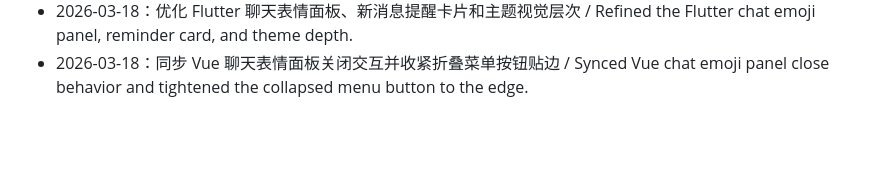
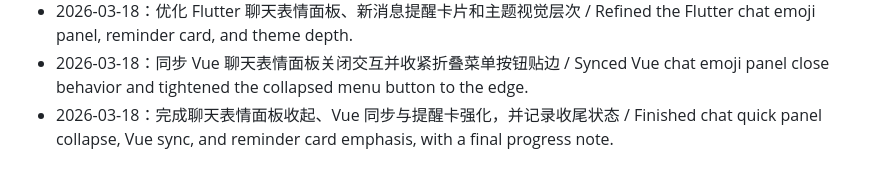
Before and after one commit to iniruiyu/iniyou, a Markdown page: docs/PROJECT_PLAN.md, the part around the change. GitHub-like rendering; blank space fills up the shorter version.

Commit message:
[v0.1-13] Finish chat panel sync and finalize docs / 完成聊天面板同步并收尾文档

```diff
--- a/docs/PROJECT_PLAN.md
+++ b/docs/PROJECT_PLAN.md
@@ -264,3 +264,4 @@ new-project/
 - 2026-03-18：抽出 web 与 Flutter 的双语按钮组件，统一登录、设置、社交、弹窗和内容发布按钮 / Extracted bilingual action button components for web and Flutter to unify login, settings, social, modal, and content publishing buttons.
 - 2026-03-18：优化 Flutter 聊天表情面板、新消息提醒卡片和主题视觉层次 / Refined the Flutter chat emoji panel, reminder card, and theme depth.
 - 2026-03-18：同步 Vue 聊天表情面板关闭交互并收紧折叠菜单按钮贴边 / Synced Vue chat emoji panel close behavior and tightened the collapsed menu button to the edge.
+- 2026-03-18：完成聊天表情面板收起、Vue 同步与提醒卡强化，并记录收尾状态 / Finished chat quick panel collapse, Vue sync, and reminder card emphasis, with a final progress note.
```
